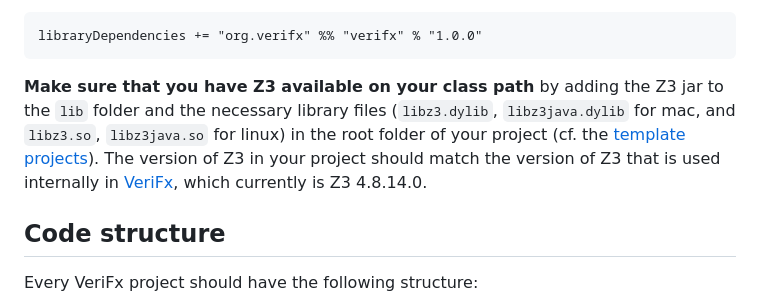
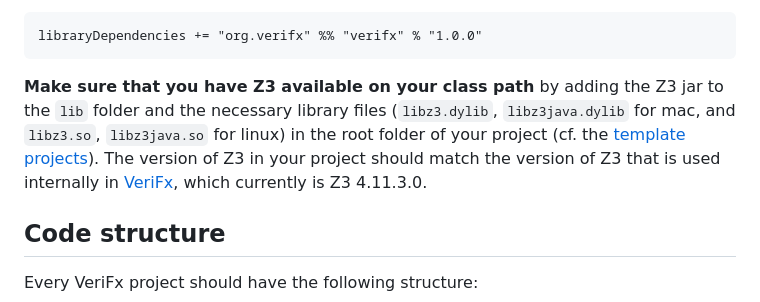
Before and after one commit to verifx-prover/verifx, a Markdown page: readme.md, the part around the change. Rendered like a GitHub page.

Commit message:
Updated version information in readme

```diff
--- a/readme.md
+++ b/readme.md
@@ -30,7 +30,7 @@ libraryDependencies += "org.verifx" %% "verifx" % "1.0.0"
 
 **Make sure that you have Z3 available on your class path** by adding the Z3 jar to the `lib` folder
 and the necessary library files (`libz3.dylib`, `libz3java.dylib` for mac, and `libz3.so`, `libz3java.so` for linux) in the root folder of your project (cf. the [template projects](templates)).
-The version of Z3 in your project should match the version of Z3 that is used internally in [VeriFx](VeriFx-lang), which currently is Z3 4.8.14.0.
+The version of Z3 in your project should match the version of Z3 that is used internally in [VeriFx](VeriFx-lang), which currently is Z3 4.11.3.0.
 
 ## Code structure
 
```
